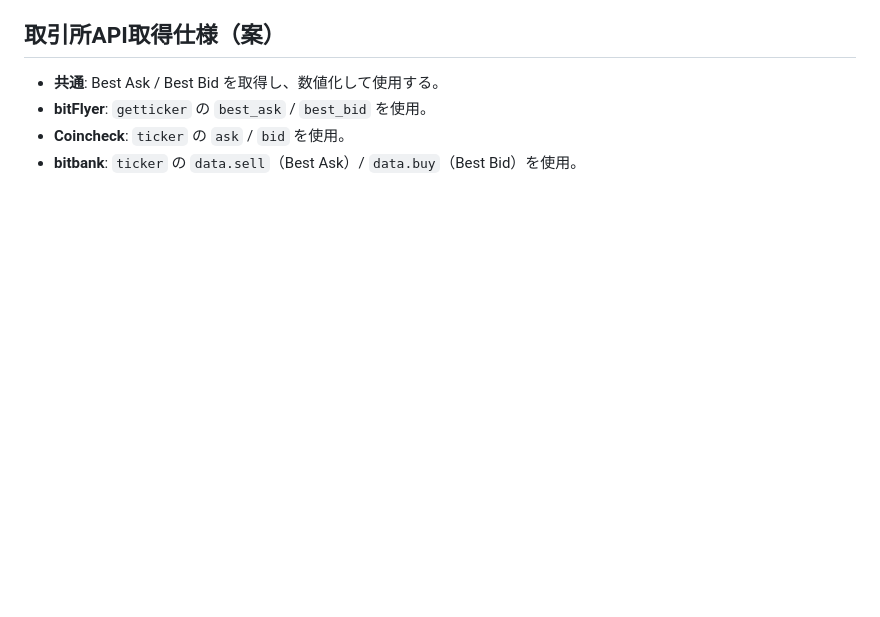
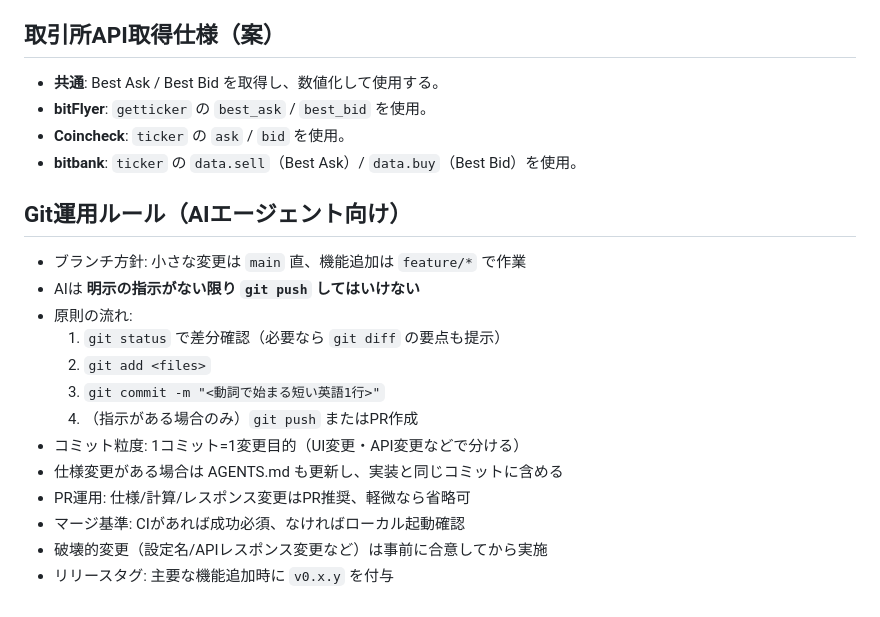
Before and after one commit to mnbhsgw/btc-arbitrage-monitor, a Markdown page: AGENTS.md, the part around the change. Rendered like a GitHub page; blank space fills up the shorter version.

Commit message:
Add git rules for agents

```diff
--- a/AGENTS.md
+++ b/AGENTS.md
@@ -155,3 +155,18 @@
 - **bitFlyer**: `getticker` の `best_ask` / `best_bid` を使用。
 - **Coincheck**: `ticker` の `ask` / `bid` を使用。
 - **bitbank**: `ticker` の `data.sell`（Best Ask）/ `data.buy`（Best Bid）を使用。
+
+## Git運用ルール（AIエージェント向け）
+- ブランチ方針: 小さな変更は `main` 直、機能追加は `feature/*` で作業
+- AIは **明示の指示がない限り `git push` してはいけない**
+- 原則の流れ:
+  1. `git status` で差分確認（必要なら `git diff` の要点も提示）
+  2. `git add <files>`
+  3. `git commit -m "<動詞で始まる短い英語1行>"`
+  4. （指示がある場合のみ）`git push` またはPR作成
+- コミット粒度: 1コミット=1変更目的（UI変更・API変更などで分ける）
+- 仕様変更がある場合は AGENTS.md も更新し、実装と同じコミットに含める
+- PR運用: 仕様/計算/レスポンス変更はPR推奨、軽微なら省略可
+- マージ基準: CIがあれば成功必須、なければローカル起動確認
+- 破壊的変更（設定名/APIレスポンス変更など）は事前に合意してから実施
+- リリースタグ: 主要な機能追加時に `v0.x.y` を付与
```
